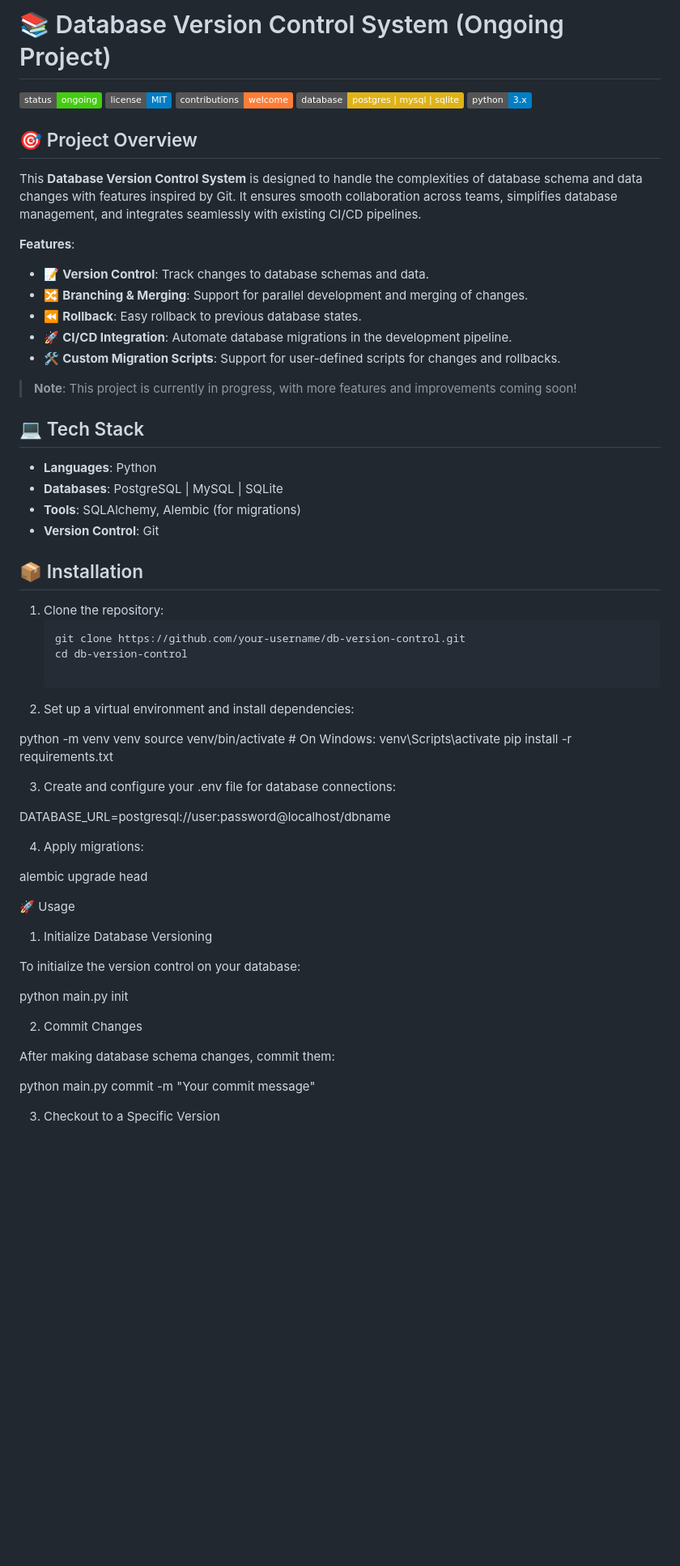
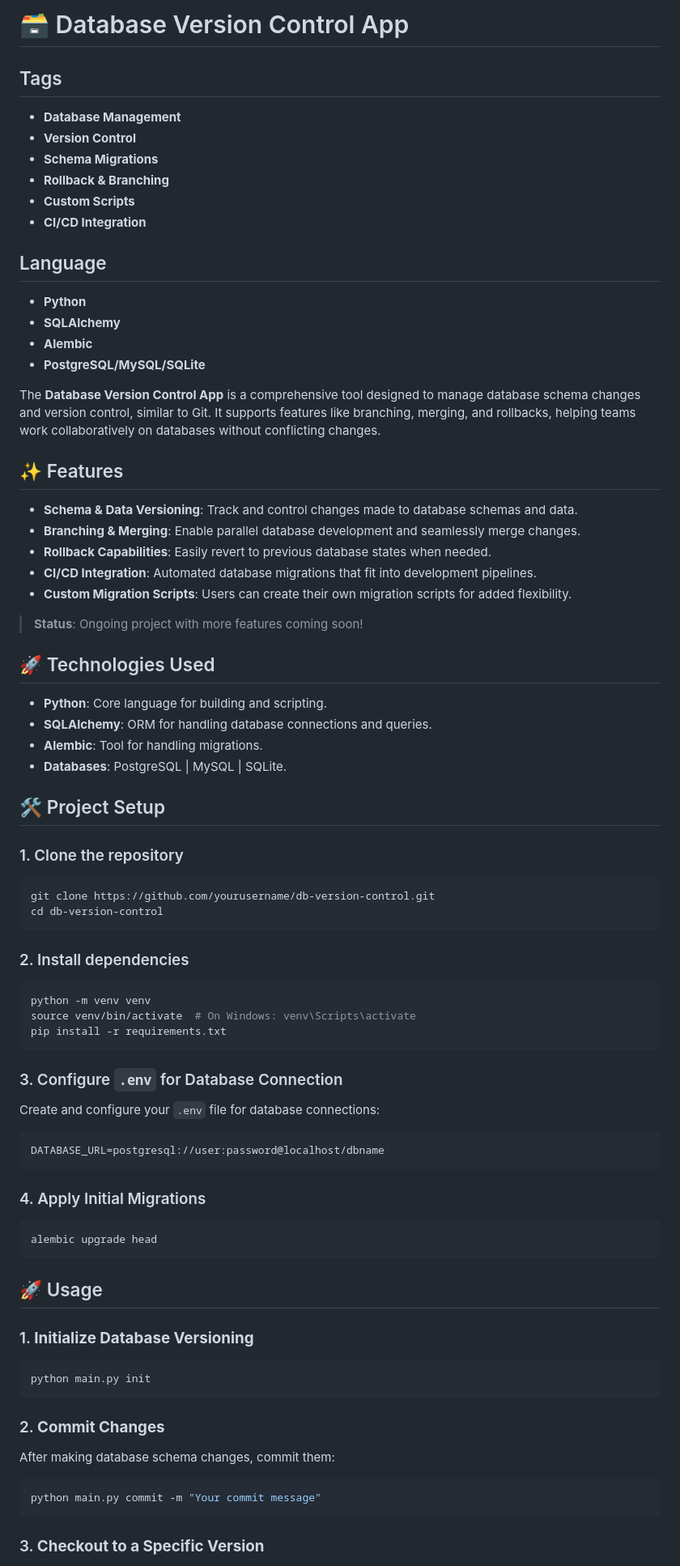
Before and after one commit to jainil524/DB-Version-Control, a Markdown page: Readme.md, the part around the change printed below. Shown: that part at 81% size. GitHub-like rendering; badges without logos; blank space fills up the shorter version.

````diff
--- a/Readme.md
+++ b/Readme.md
@@ -1,69 +1,84 @@
-# 📚 Database Version Control System (Ongoing Project)
+# 🗃️ Database Version Control App
 
-![Project Status](https://img.shields.io/badge/status-ongoing-brightgreen)
-![License](https://img.shields.io/badge/license-MIT-blue)
-![Contributions](https://img.shields.io/badge/contributions-welcome-orange)
-![Database](https://img.shields.io/badge/database-postgres%20%7C%20mysql%20%7C%20sqlite-yellow)
-![Python](https://img.shields.io/badge/python-3.x-blue)
+## Tags
+- **Database Management**
+- **Version Control**
+- **Schema Migrations**
+- **Rollback & Branching**
+- **Custom Scripts**
+- **CI/CD Integration**
 
-## 🎯 Project Overview
+## Language
+- **Python**
+- **SQLAlchemy**
+- **Alembic**
+- **PostgreSQL/MySQL/SQLite**
 
-This **Database Version Control System** is designed to handle the complexities of database schema and data changes with features inspired by Git. It ensures smooth collaboration across teams, simplifies database management, and integrates seamlessly with existing CI/CD pipelines.
+The **Database Version Control App** is a comprehensive tool designed to manage database schema changes and version control, similar to Git. It supports features like branching, merging, and rollbacks, helping teams work collaboratively on databases without conflicting changes.
 
-**Features**:
-- 📝 **Version Control**: Track changes to database schemas and data.
-- 🔀 **Branching & Merging**: Support for parallel development and merging of changes.
-- ⏪ **Rollback**: Easy rollback to previous database states.
-- 🚀 **CI/CD Integration**: Automate database migrations in the development pipeline.
-- 🛠️ **Custom Migration Scripts**: Support for user-defined scripts for changes and rollbacks.
+## ✨ Features
 
-> **Note**: This project is currently in progress, with more features and improvements coming soon!
+- **Schema & Data Versioning**: Track and control changes made to database schemas and data.
+- **Branching & Merging**: Enable parallel database development and seamlessly merge changes.
+- **Rollback Capabilities**: Easily revert to previous database states when needed.
+- **CI/CD Integration**: Automated database migrations that fit into development pipelines.
+- **Custom Migration Scripts**: Users can create their own migration scripts for added flexibility.
 
-## 💻 Tech Stack
+> **Status**: Ongoing project with more features coming soon!
 
-- **Languages**: Python
-- **Databases**: PostgreSQL | MySQL | SQLite
-- **Tools**: SQLAlchemy, Alembic (for migrations)
-- **Version Control**: Git
+## 🚀 Technologies Used
 
-## 📦 Installation
+- **Python**: Core language for building and scripting.
+- **SQLAlchemy**: ORM for handling database connections and queries.
+- **Alembic**: Tool for handling migrations.
+- **Databases**: PostgreSQL | MySQL | SQLite.
 
-1. Clone the repository:
-   ```bash
-   git clone https://github.com/your-username/db-version-control.git
-   cd db-version-control
+## 🛠️ Project Setup
 
-2. Set up a virtual environment and install dependencies:
+### 1. Clone the repository
 
+```bash
+git clone https://github.com/yourusername/db-version-control.git
+cd db-version-control
+```
+
+### 2. Install dependencies
+
+```bash
 python -m venv venv
 source venv/bin/activate  # On Windows: venv\Scripts\activate
 pip install -r requirements.txt
+```
 
+### 3. Configure `.env` for Database Connection
 
-3. Create and configure your .env file for database connections:
+Create and configure your `.env` file for database connections:
 
+```env
 DATABASE_URL=postgresql://user:password@localhost/dbname
+```
 
+### 4. Apply Initial Migrations
 
-4. Apply migrations:
+```bash
+alembic upgrade head
+```
 
-alembic upgrade head
+## 🚀 Usage
 
+### 1. **Initialize Database Versioning**
 
+```bash
+python main.py init
+```
 
-🚀 Usage
-
-1. Initialize Database Versioning
-
-To initialize the version control on your database:
-
-python main.py init
-
-2. Commit Changes
+### 2. **Commit Changes**
 
 After making database schema changes, commit them:
 
+```bash
 python main.py commit -m "Your commit message"
+```
 
-3. Checkout to a Specific Version
+### 3. **Checkout to a Specific Version**
 
````
Also changed, not shown: other parts of Readme.md (+101 -58 lines).
